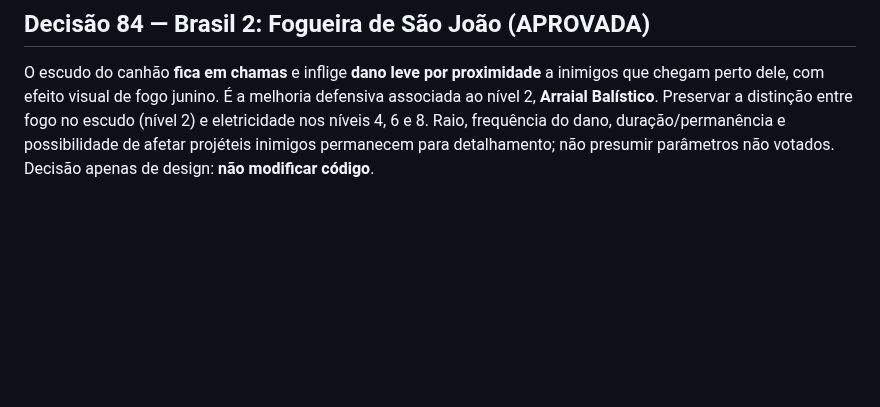
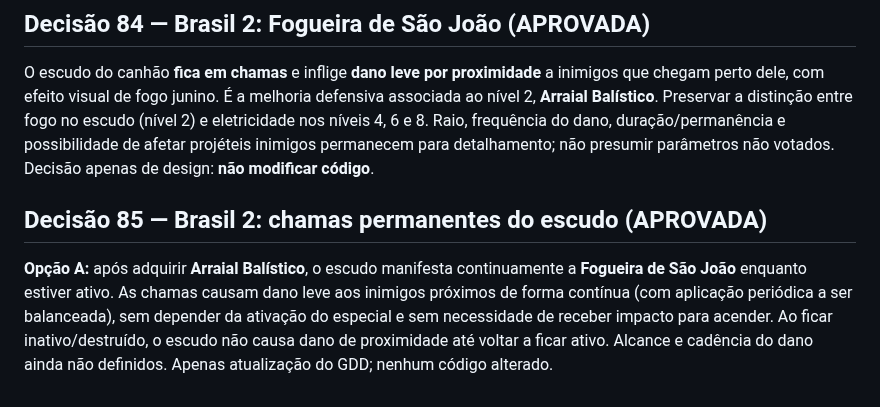
Before and after one commit to gabelsqt/jogo-da-soberana, a Markdown page: docs/implementacao-v1.md, the part around the change. GitHub-like rendering; blank space fills up the shorter version.

Commit message:
docs: registrar decisão 85 — Fogueira de São João permanente

```diff
--- a/docs/implementacao-v1.md
+++ b/docs/implementacao-v1.md
@@ -84,3 +84,7 @@ Não selecionar as alternativas K–N. Voltar à definição da experiência de
 ## Decisão 84 — Brasil 2: Fogueira de São João (APROVADA)
 
 O escudo do canhão **fica em chamas** e inflige **dano leve por proximidade** a inimigos que chegam perto dele, com efeito visual de fogo junino. É a melhoria defensiva associada ao nível 2, **Arraial Balístico**. Preservar a distinção entre fogo no escudo (nível 2) e eletricidade nos níveis 4, 6 e 8. Raio, frequência do dano, duração/permanência e possibilidade de afetar projéteis inimigos permanecem para detalhamento; não presumir parâmetros não votados. Decisão apenas de design: **não modificar código**.
+
+## Decisão 85 — Brasil 2: chamas permanentes do escudo (APROVADA)
+
+**Opção A:** após adquirir **Arraial Balístico**, o escudo manifesta continuamente a **Fogueira de São João** enquanto estiver ativo. As chamas causam dano leve aos inimigos próximos de forma contínua (com aplicação periódica a ser balanceada), sem depender da ativação do especial e sem necessidade de receber impacto para acender. Ao ficar inativo/destruído, o escudo não causa dano de proximidade até voltar a ficar ativo. Alcance e cadência do dano ainda não definidos. Apenas atualização do GDD; nenhum código alterado.
```
